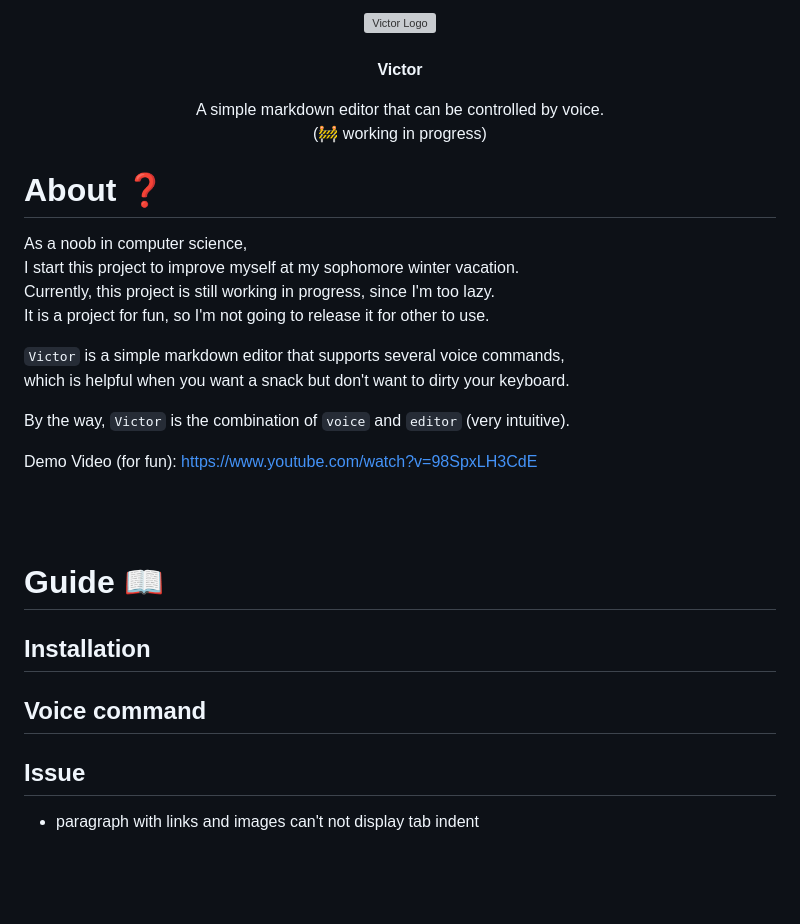
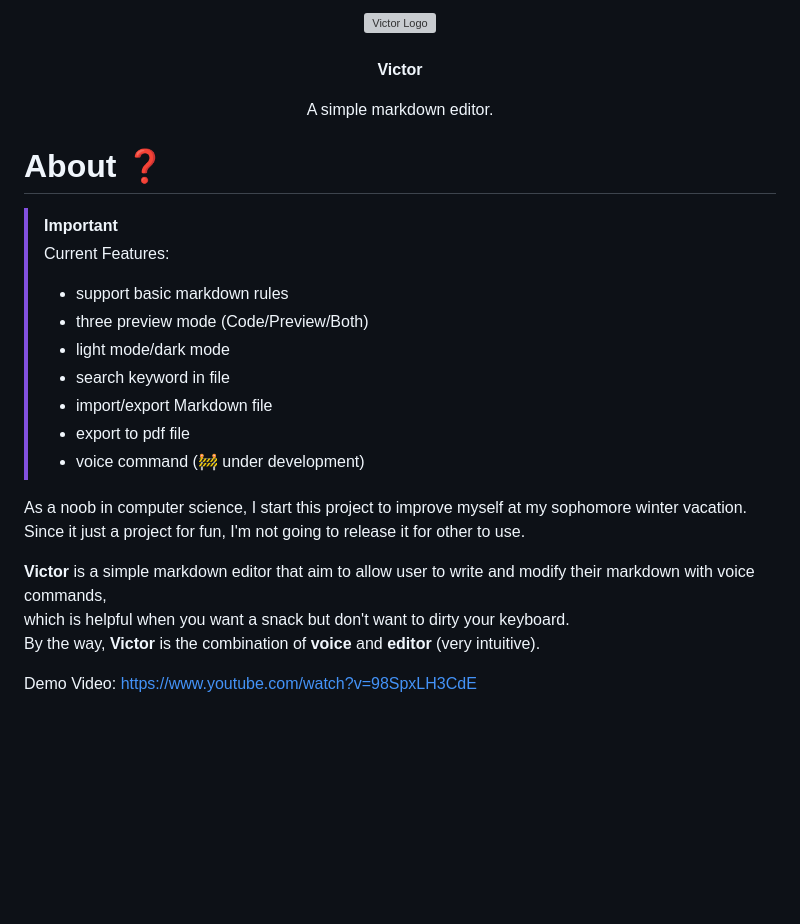
Before and after one commit to Tanimal19/MARK, a Markdown page: README.md, the part around the change printed below. GitHub-like rendering; blank space fills up the shorter version; grey boxes are pictures that could not be loaded.

```diff
--- a/README.md
+++ b/README.md
@@ -6,39 +6,32 @@
     <p>Victor</p>
   </strong>
   <p>
-    A simple markdown editor that can be controlled by voice.
-    <br>
-    (🚧 working in progress)
+    A simple markdown editor.
   </p>
 </div>
 
 # About ❓
 
-As a noob in computer science,
-I start this project to improve myself at my sophomore winter vacation.
-Currently, this project is still working in progress, since I'm too lazy.
-It is a project for fun, so I'm not going to release it for other to use.
+> [!important]
+> Current Features:
+> - support basic markdown rules
+> - three preview mode (Code/Preview/Both)
+> - light mode/dark mode
+> - search keyword in file
+> - import/export Markdown file
+> - export to pdf file
+> - voice command (🚧 under development)
 
-`Victor` is a simple markdown editor that supports several voice commands,
+As a noob in computer science, I start this project to improve myself at my sophomore winter vacation.
+Since it just a project for fun, I'm not going to release it for other to use.
+
+**Victor** is a simple markdown editor that aim to allow user to write and modify their markdown with voice commands,
 which is helpful when you want a snack but don't want to dirty your keyboard.
+By the way, **Victor** is the combination of **voice** and **editor** (very intuitive).
 
-By the way, `Victor` is the combination of `voice` and `editor` (very intuitive).
-
-Demo Video (for fun):
-<https://www.youtube.com/watch?v=98SpxLH3CdE>
+Demo Video: <https://www.youtube.com/watch?v=98SpxLH3CdE>
 
 <br>
-<br>
-
-# Guide 📖
-## Installation
-
-## Voice command
-
-## Issue
-- paragraph with links and images can't not display tab indent
-<br>
-
 <br>
 
 # Devlog 📝
```
Also changed, not shown: other parts of README.md (+1 -1 lines).
